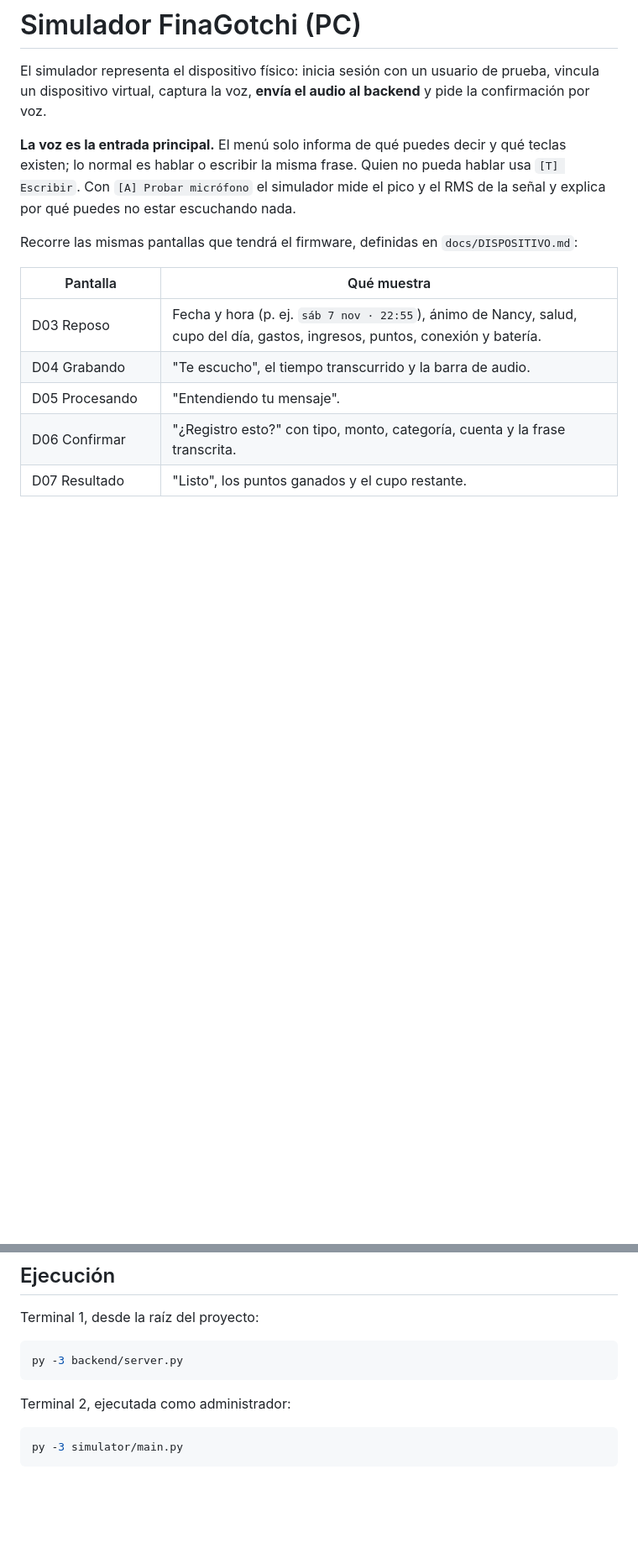
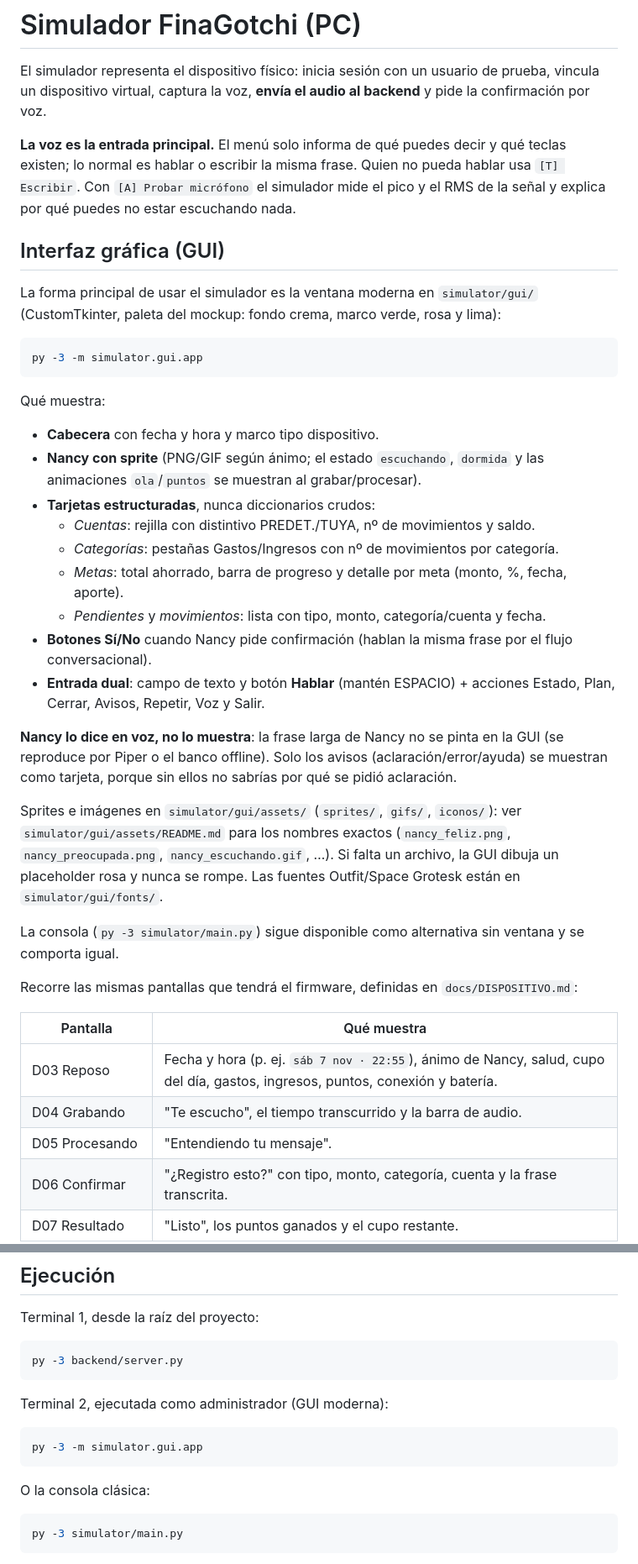
Before and after one commit to icromeroa/finagotchi, a Markdown page: GUIA_SIMULADOR.md, 2 parts joined by grey strips. Shown at 84% size. Drawn GitHub-style; blank space fills up the shorter version.

Commit message:
Guia: documenta GUI moderna y vistas estructuradas

````diff
--- a/GUIA_SIMULADOR.md
+++ b/GUIA_SIMULADOR.md
@@ -3,6 +3,32 @@
 El simulador representa el dispositivo físico: inicia sesión con un usuario de prueba, vincula un dispositivo virtual, captura la voz, **envía el audio al backend** y pide la confirmación por voz.
 
 **La voz es la entrada principal.** El menú solo informa de qué puedes decir y qué teclas existen; lo normal es hablar o escribir la misma frase. Quien no pueda hablar usa `[T] Escribir`. Con `[A] Probar micrófono` el simulador mide el pico y el RMS de la señal y explica por qué puedes no estar escuchando nada.
+
+## Interfaz gráfica (GUI)
+
+La forma principal de usar el simulador es la ventana moderna en `simulator/gui/` (CustomTkinter, paleta del mockup: fondo crema, marco verde, rosa y lima):
+
+```powershell
+py -3 -m simulator.gui.app
+```
+
+Qué muestra:
+
+- **Cabecera** con fecha y hora y marco tipo dispositivo.
+- **Nancy con sprite** (PNG/GIF según ánimo; el estado `escuchando`, `dormida` y las animaciones `ola`/`puntos` se muestran al grabar/procesar).
+- **Tarjetas estructuradas**, nunca diccionarios crudos:
+  - *Cuentas*: rejilla con distintivo PREDET./TUYA, nº de movimientos y saldo.
+  - *Categorías*: pestañas Gastos/Ingresos con nº de movimientos por categoría.
+  - *Metas*: total ahorrado, barra de progreso y detalle por meta (monto, %, fecha, aporte).
+  - *Pendientes* y *movimientos*: lista con tipo, monto, categoría/cuenta y fecha.
+- **Botones Sí/No** cuando Nancy pide confirmación (hablan la misma frase por el flujo conversacional).
+- **Entrada dual**: campo de texto y botón **Hablar** (mantén ESPACIO) + acciones Estado, Plan, Cerrar, Avisos, Repetir, Voz y Salir.
+
+**Nancy lo dice en voz, no lo muestra**: la frase larga de Nancy no se pinta en la GUI (se reproduce por Piper o el banco offline). Solo los avisos (aclaración/error/ayuda) se muestran como tarjeta, porque sin ellos no sabrías por qué se pidió aclaración.
+
+Sprites e imágenes en `simulator/gui/assets/` (`sprites/`, `gifs/`, `iconos/`): ver `simulator/gui/assets/README.md` para los nombres exactos (`nancy_feliz.png`, `nancy_preocupada.png`, `nancy_escuchando.gif`, …). Si falta un archivo, la GUI dibuja un placeholder rosa y nunca se rompe. Las fuentes Outfit/Space Grotesk están en `simulator/gui/fonts/`.
+
+La consola (`py -3 simulator/main.py`) sigue disponible como alternativa sin ventana y se comporta igual.
 
 Recorre las mismas pantallas que tendrá el firmware, definidas en `docs/DISPOSITIVO.md`:
 
@@ -182,7 +208,13 @@ Terminal 1, desde la raíz del proyecto:
 py -3 backend/server.py
 ```
 
-Terminal 2, ejecutada como administrador:
+Terminal 2, ejecutada como administrador (GUI moderna):
+
+```powershell
+py -3 -m simulator.gui.app
+```
+
+O la consola clásica:
 
 ```powershell
 py -3 simulator/main.py
````
Also changed, not shown: other parts of GUIA_SIMULADOR.md (+1 -1 lines).
